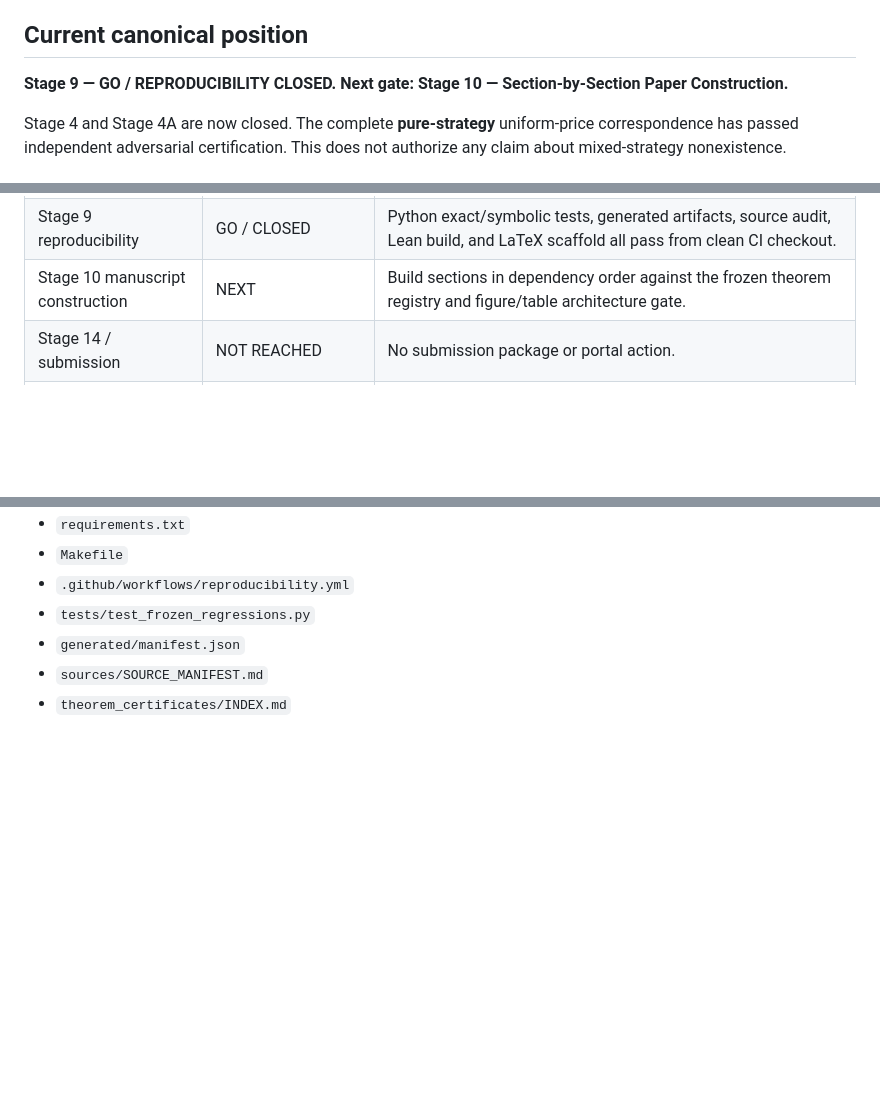
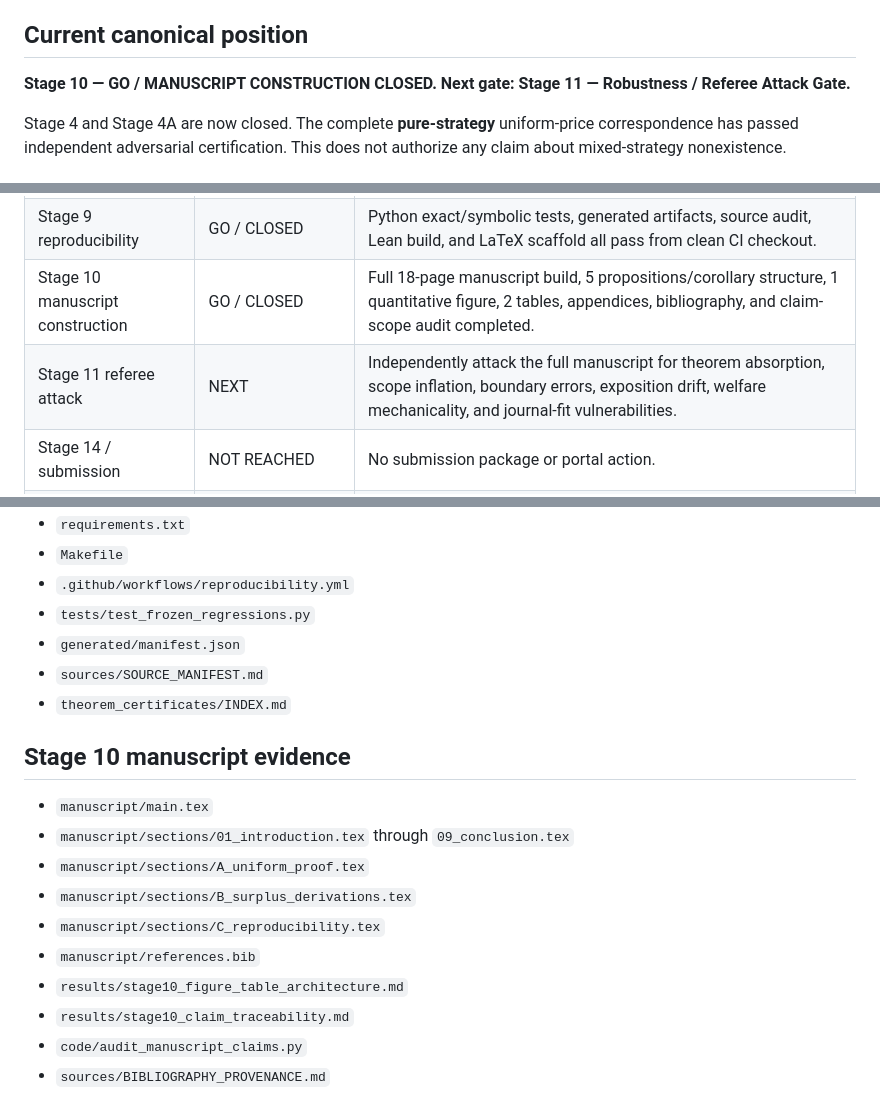
Before and after one commit to ryotamatsuki/gss-2012-hbpd-welfare-reassessment, a Markdown page: PROJECT_STATUS.md, 3 parts joined by grey strips. Rendered like a GitHub page; blank space fills up the shorter version.

Commit message:
stage10: advance canonical status to Stage 11

```diff
--- a/PROJECT_STATUS.md
+++ b/PROJECT_STATUS.md
@@ -6,7 +6,7 @@ Thomas Gehrig, Oz Shy, and Rune Stenbacka (2012), “A Welfare Evaluation of His
 
 ## Current canonical position
 
-**Stage 9 — GO / REPRODUCIBILITY CLOSED. Next gate: Stage 10 — Section-by-Section Paper Construction.**
+**Stage 10 — GO / MANUSCRIPT CONSTRUCTION CLOSED. Next gate: Stage 11 — Robustness / Referee Attack Gate.**
 
 Stage 4 and Stage 4A are now closed. The complete **pure-strategy** uniform-price correspondence has passed independent adversarial certification. This does not authorize any claim about mixed-strategy nonexistence.
 
@@ -32,7 +32,8 @@ Stage 4 and Stage 4A are now closed. The complete **pure-strategy** uniform-pric
 | Stage 7.5A | GO / CLOSED | MODEL-SPECIFIC scope certified; Contribution Robustness Certificate and Formal Verification PASS completed. |
 | Stage 8 theory freeze | GO / FROZEN | Canonical theory, claim scope, benchmarks, regressions, formal coverage, and change-control rules frozen. |
 | Stage 9 reproducibility | GO / CLOSED | Python exact/symbolic tests, generated artifacts, source audit, Lean build, and LaTeX scaffold all pass from clean CI checkout. |
-| Stage 10 manuscript construction | NEXT | Build sections in dependency order against the frozen theorem registry and figure/table architecture gate. |
+| Stage 10 manuscript construction | GO / CLOSED | Full 18-page manuscript build, 5 propositions/corollary structure, 1 quantitative figure, 2 tables, appendices, bibliography, and claim-scope audit completed. |
+| Stage 11 referee attack | NEXT | Independently attack the full manuscript for theorem absorption, scope inflation, boundary errors, exposition drift, welfare mechanicality, and journal-fit vulnerabilities. |
 | Stage 14 / submission | NOT REACHED | No submission package or portal action. |
 | Stage 15 / actual submission | PROHIBITED | Do not submit, freeze, pay, or finalize legal declarations. |
 
@@ -106,3 +107,17 @@ No mathematical or scope gate remains open. Theory is frozen. Stage 9 may change
 * `generated/manifest.json`
 * `sources/SOURCE_MANIFEST.md`
 * `theorem_certificates/INDEX.md`
+
+
+## Stage 10 manuscript evidence
+
+* `manuscript/main.tex`
+* `manuscript/sections/01_introduction.tex` through `09_conclusion.tex`
+* `manuscript/sections/A_uniform_proof.tex`
+* `manuscript/sections/B_surplus_derivations.tex`
+* `manuscript/sections/C_reproducibility.tex`
+* `manuscript/references.bib`
+* `results/stage10_figure_table_architecture.md`
+* `results/stage10_claim_traceability.md`
+* `code/audit_manuscript_claims.py`
+* `sources/BIBLIOGRAPHY_PROVENANCE.md`
```
